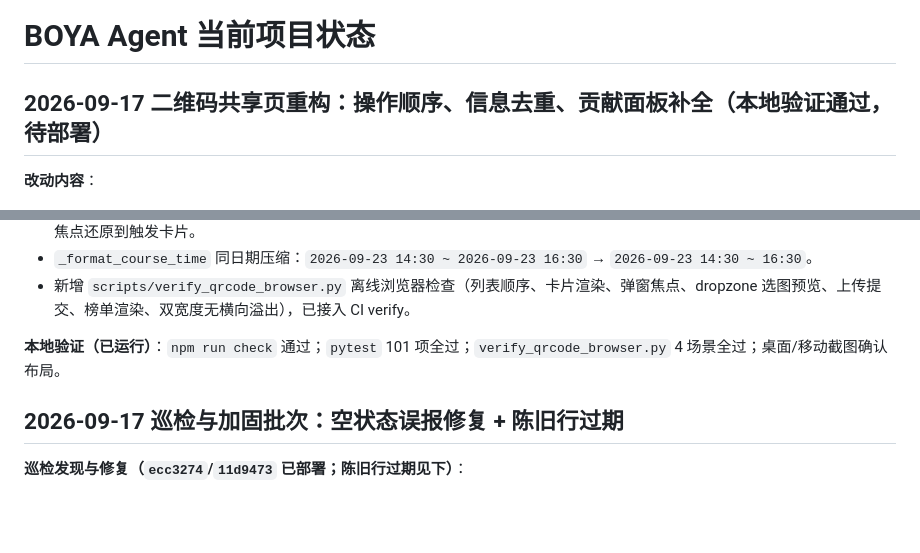
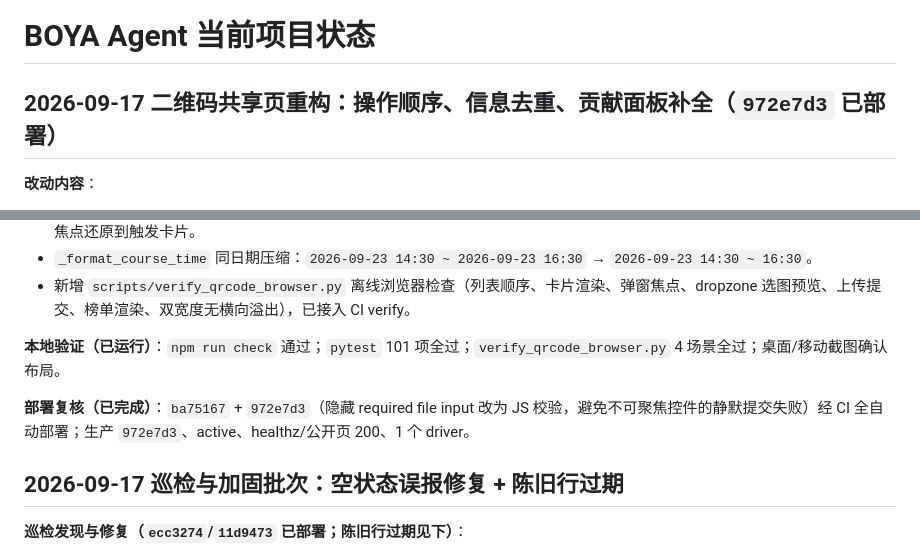
Before and after one commit to 2725238326/boya-agent, a Markdown page: docs/project/PROJECT_STATUS.md, 2 parts joined by grey strips. GitHub-like rendering; blank space fills up the shorter version.

Commit message:
docs: record qrcode page rebuild and deploy verification

```diff
--- a/docs/project/PROJECT_STATUS.md
+++ b/docs/project/PROJECT_STATUS.md
@@ -1,6 +1,6 @@
 # BOYA Agent 当前项目状态
 
-## 2026-09-17 二维码共享页重构：操作顺序、信息去重、贡献面板补全（本地验证通过，待部署）
+## 2026-09-17 二维码共享页重构：操作顺序、信息去重、贡献面板补全（`972e7d3` 已部署）
 
 **改动内容**：
 - 页面结构按真实任务排序：二维码列表前置（主流场景是"来扫码"），上传表单移到其后；课程信息从三处重复收敛为顶部一条紧凑信息条（签到方式徽章 + 课程名 + 时间/地点/校区单行）。
@@ -13,6 +13,8 @@
 - 新增 `scripts/verify_qrcode_browser.py` 离线浏览器检查（列表顺序、卡片渲染、弹窗焦点、dropzone 选图预览、上传提交、榜单渲染、双宽度无横向溢出），已接入 CI verify。
 
 **本地验证（已运行）**：`npm run check` 通过；`pytest` 101 项全过；`verify_qrcode_browser.py` 4 场景全过；桌面/移动截图确认布局。
+
+**部署复核（已完成）**：`ba75167` + `972e7d3`（隐藏 required file input 改为 JS 校验，避免不可聚焦控件的静默提交失败）经 CI 全自动部署；生产 `972e7d3`、active、healthz/公开页 200、1 个 driver。
 
 ## 2026-09-17 巡检与加固批次：空状态误报修复 + 陈旧行过期
 
```
